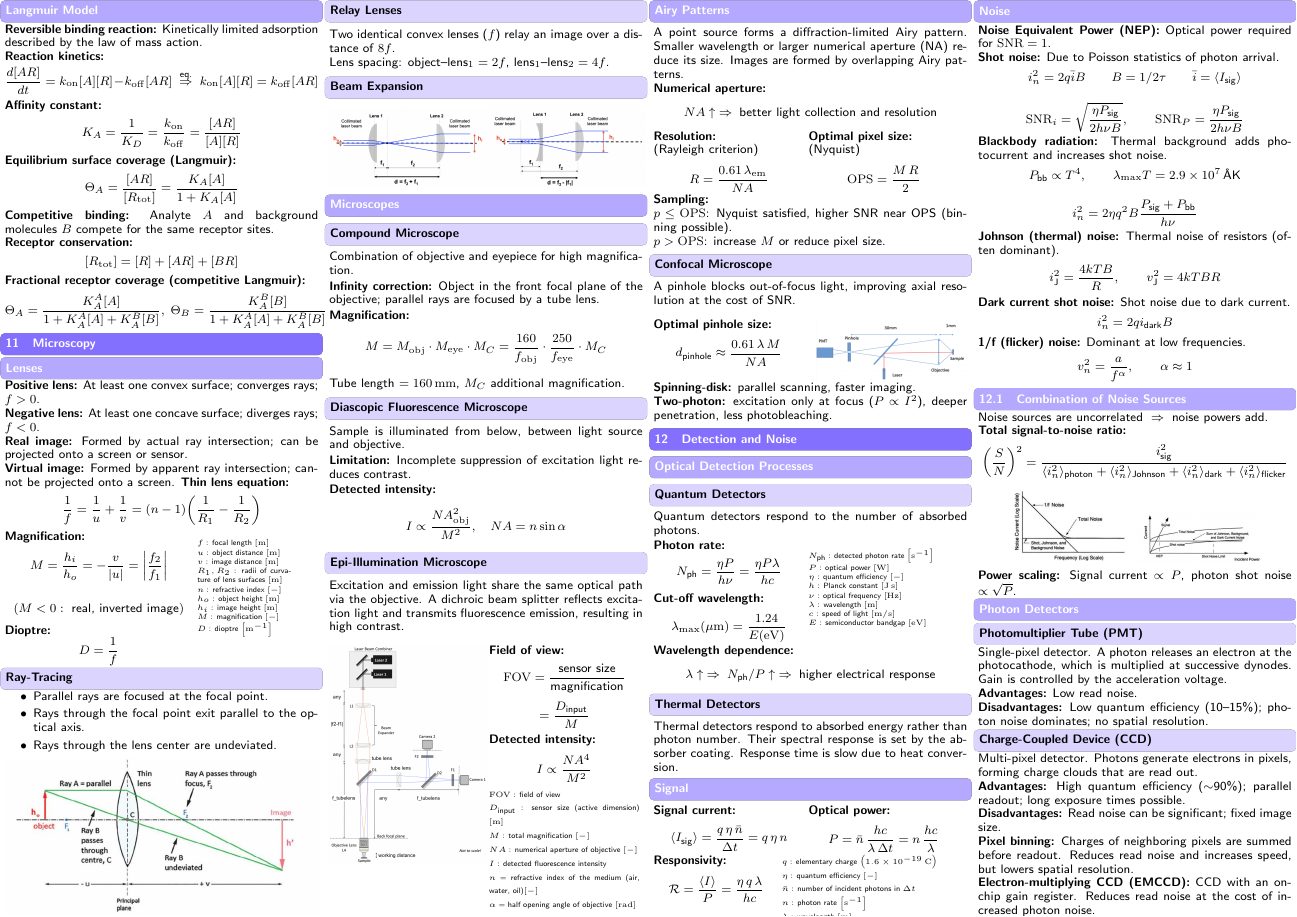
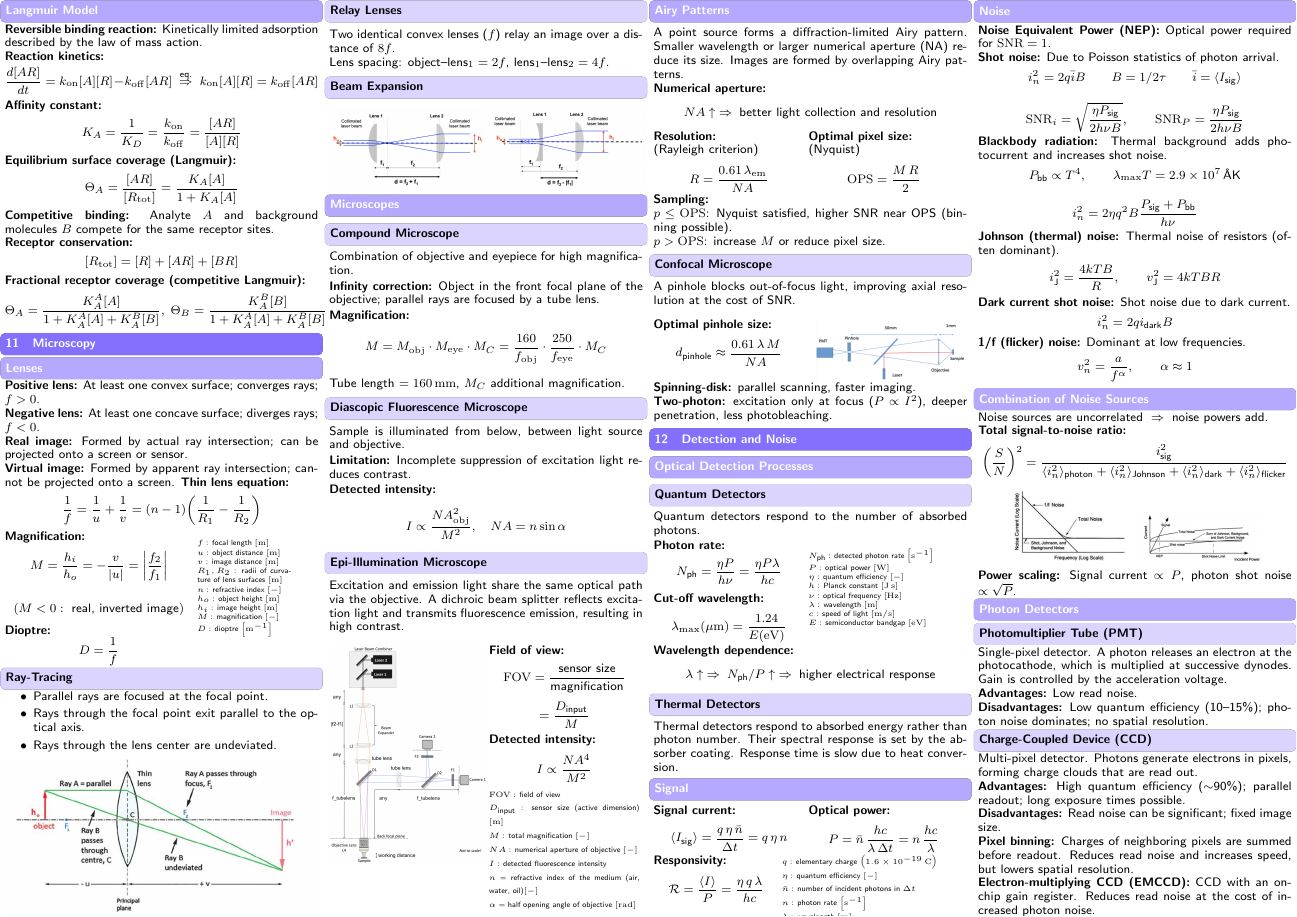
Before and after one commit to Skinny-King/Biosensors_ZF_ernstg, a LaTeX document (cheatsheet/main.tex, which reads cheatsheet/src/12_detection_and_noise/12.4_combi_noise.tex): page 4 of 4. Compiled offline with pdfLaTeX.

Commit message:
imagnüm

```diff
--- a/cheatsheet/src/12_detection_and_noise/12.4_combi_noise.tex
+++ b/cheatsheet/src/12_detection_and_noise/12.4_combi_noise.tex
@@ -1,4 +1,4 @@
-\subsection{Combination of Noise Sources}
+\subsection*{Combination of Noise Sources}
 
 Noise sources are uncorrelated
 $\;\Rightarrow\;$
```
